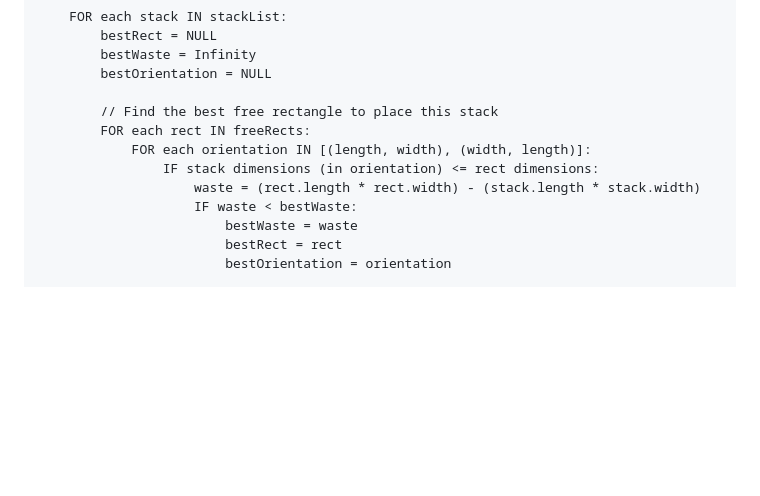
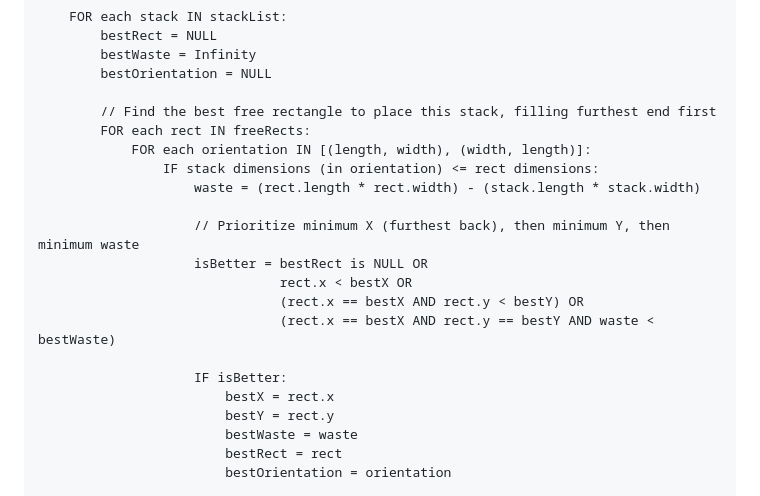
Before and after one commit to aaroncwt/container-optimizer, a Markdown page: readme.md, the part around the change. Rendered like a GitHub page; blank space fills up the shorter version.

```diff
--- a/readme.md
+++ b/readme.md
@@ -185,12 +185,21 @@ FUNCTION packOrder(order, container):
         bestWaste = Infinity
         bestOrientation = NULL
 
-        // Find the best free rectangle to place this stack
+        // Find the best free rectangle to place this stack, filling furthest end first
         FOR each rect IN freeRects:
             FOR each orientation IN [(length, width), (width, length)]:
                 IF stack dimensions (in orientation) <= rect dimensions:
                     waste = (rect.length * rect.width) - (stack.length * stack.width)
-                    IF waste < bestWaste:
+
+                    // Prioritize minimum X (furthest back), then minimum Y, then minimum waste
+                    isBetter = bestRect is NULL OR
+                               rect.x < bestX OR
+                               (rect.x == bestX AND rect.y < bestY) OR
+                               (rect.x == bestX AND rect.y == bestY AND waste < bestWaste)
+
+                    IF isBetter:
+                        bestX = rect.x
+                        bestY = rect.y
                         bestWaste = waste
                         bestRect = rect
                         bestOrientation = orientation
```
